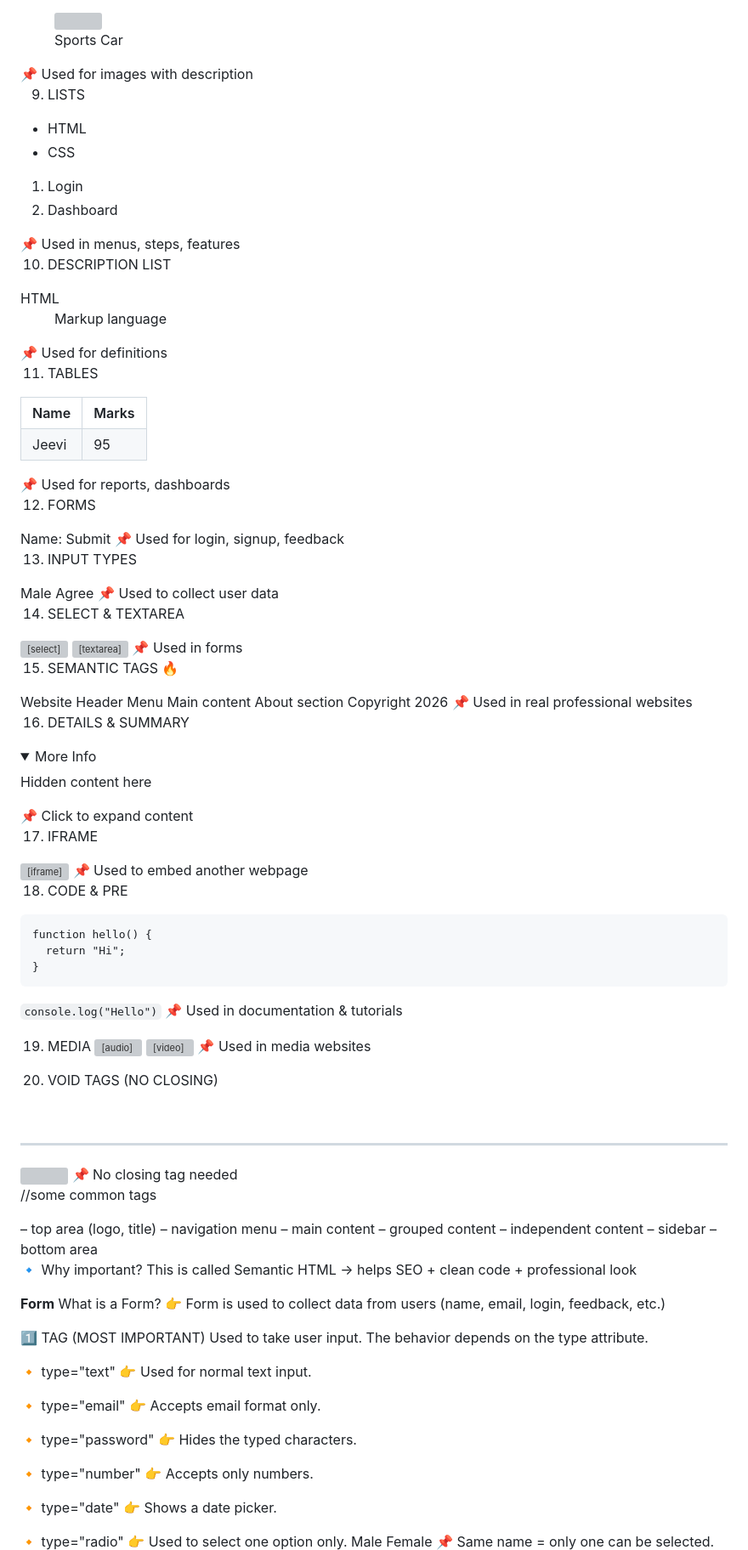
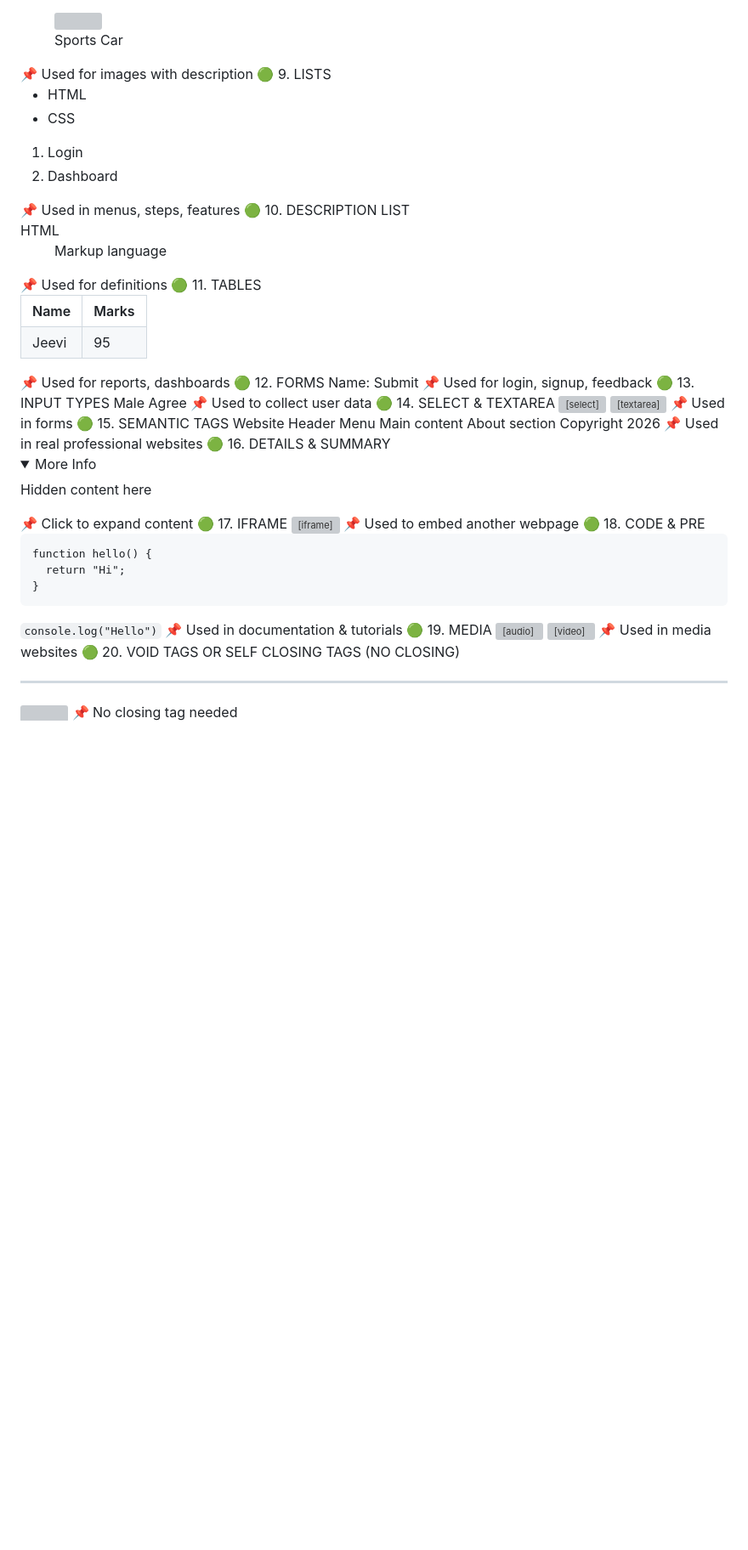
Before and after one commit to Jeevitha9345/HTML, a Markdown page: README.md, the part around one of its changes. Shown at 85% size. Drawn GitHub-style; folded sections open; blank space fills up the shorter version; grey boxes are pictures that could not be loaded.

Commit message:
Learned some new tags and content

```diff
--- a/README.md
+++ b/README.md
@@ -203,8 +194,7 @@ body    → Face & hands (visible)
   <img src="car.jpg">
   <figcaption>Sports Car</figcaption>    </figure>
 📌 Used for images with description
-
-9. LISTS
+🟢 9. LISTS
 <ul>
   <li>HTML</li>
   <li>CSS</li>
@@ -214,15 +204,13 @@ body    → Face & hands (visible)
   <li>Dashboard</li>
 </ol>
 📌 Used in menus, steps, features
-
-10. DESCRIPTION LIST
+🟢 10. DESCRIPTION LIST
 <dl>
   <dt>HTML</dt>
   <dd>Markup language</dd>
 </dl>
 📌 Used for definitions
-
-11. TABLES
+🟢 11. TABLES
 <table border="1">
   <tr>
     <th>Name</th>
@@ -234,50 +222,43 @@ body    → Face & hands (visible)
   </tr>
 </table>
 📌 Used for reports, dashboards
-
-12. FORMS
+🟢 12. FORMS
 <form>
   <label>Name:</label>
   <input type="text">
   <button>Submit</button>
 </form>
 📌 Used for login, signup, feedback
-
-13. INPUT TYPES
+🟢 13. INPUT TYPES
 <input type="email" placeholder="Email">
 <input type="password" placeholder="Password">
 <input type="radio"> Male
 <input type="checkbox"> Agree
 📌 Used to collect user data
-
-14. SELECT & TEXTAREA
+🟢 14. SELECT & TEXTAREA
 <select>
   <option>India</option>
   <option>USA</option>
 </select>
 <textarea>Message</textarea>
 📌 Used in forms
-
-15. SEMANTIC TAGS 🔥
+🟢 15. SEMANTIC TAGS
 <header>Website Header</header>
 <nav>Menu</nav>
 <main>Main content</main>
 <section>About section</section>
 <footer>Copyright 2026</footer>
 📌 Used in real professional websites
-
-16. DETAILS & SUMMARY
+🟢 16. DETAILS & SUMMARY
 <details>
   <summary>More Info</summary>
   Hidden content here
 </details>
 📌 Click to expand content
-
-17. IFRAME
+🟢 17. IFRAME
 <iframe src="https://example.com"></iframe>
 📌 Used to embed another webpage
-
-18. CODE & PRE
+🟢 18. CODE & PRE
 <pre>
 function hello() {
   return "Hi";
@@ -285,13 +266,11 @@ function hello() {
 </pre>
 <code>console.log("Hello")</code>
 📌 Used in documentation & tutorials
-
-19. MEDIA
+🟢 19. MEDIA
 <audio controls src="song.mp3"></audio>
 <video controls src="video.mp4"></video>
 📌 Used in media websites
-
-20. VOID TAGS (NO CLOSING)
+🟢 20. VOID TAGS OR SELF CLOSING TAGS (NO CLOSING)
 <br>
 <hr>
 <img>
@@ -299,52 +278,3 @@ function hello() {
 <meta>
 📌 No closing tag needed
 
-//some common tags
-<header> – top area (logo, title)
-<nav> – navigation menu
-<main> – main content
-<section> – grouped content
-<article> – independent content
-<aside> – sidebar
-<footer> – bottom area
-
-🔹 Why important?
-This is called Semantic HTML → helps SEO + clean code + professional look
-
-**Form**
-What is a Form?
-👉 Form is used to collect data from users (name, email, login, feedback, etc.)
-<form>
-    <!-- form elements go here -->
-</form>
-
-1️⃣ <input> TAG (MOST IMPORTANT)
-Used to take user input.
-The behavior depends on the type attribute.
-
-🔸 type="text"
-👉 Used for normal text input.
-<input type="text" placeholder="Enter name">
-
-🔸 type="email"
-👉 Accepts email format only.
-<input type="email" placeholder="Enter email">
-
-🔸 type="password"
-👉 Hides the typed characters.
-<input type="password" placeholder="Enter password">
-
-🔸 type="number"
-👉 Accepts only numbers.
-<input type="number" placeholder="Enter age">
-
-🔸 type="date"
-👉 Shows a date picker.
-<input type="date">
-
-🔸 type="radio"
-👉 Used to select one option only.
-<input type="radio" name="gender"> Male
-<input type="radio" name="gender"> Female
-📌 Same name = only one can be selected.
-
```
Also changed, not shown: other parts of README.md (+182 -314 lines).
